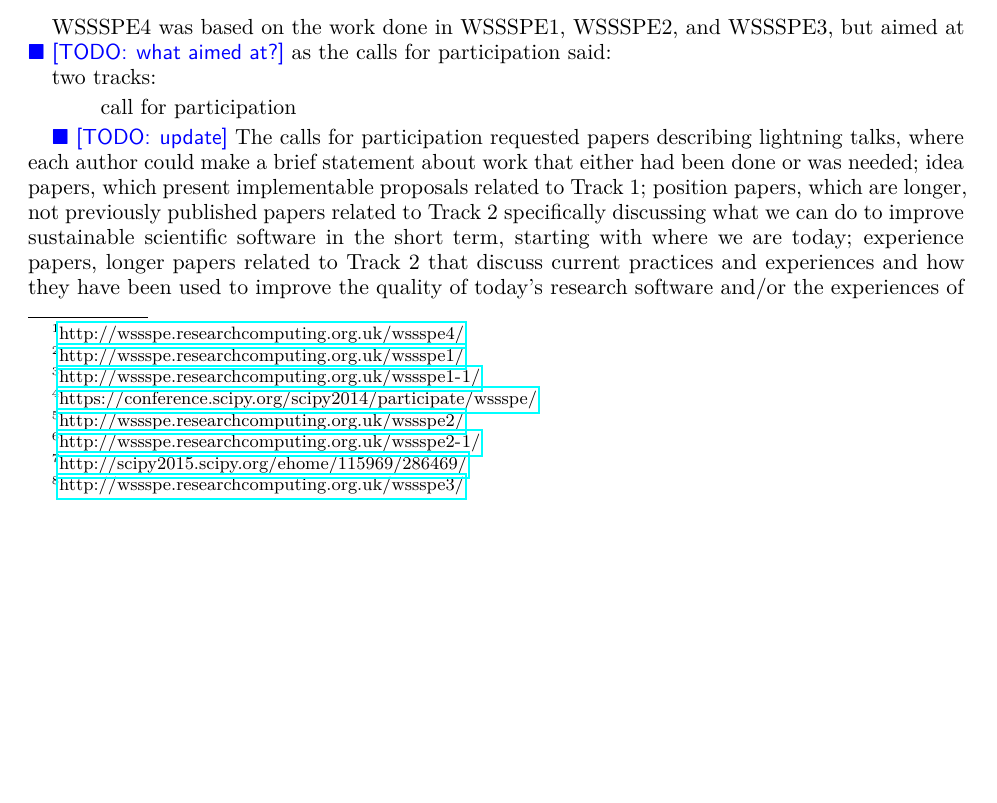
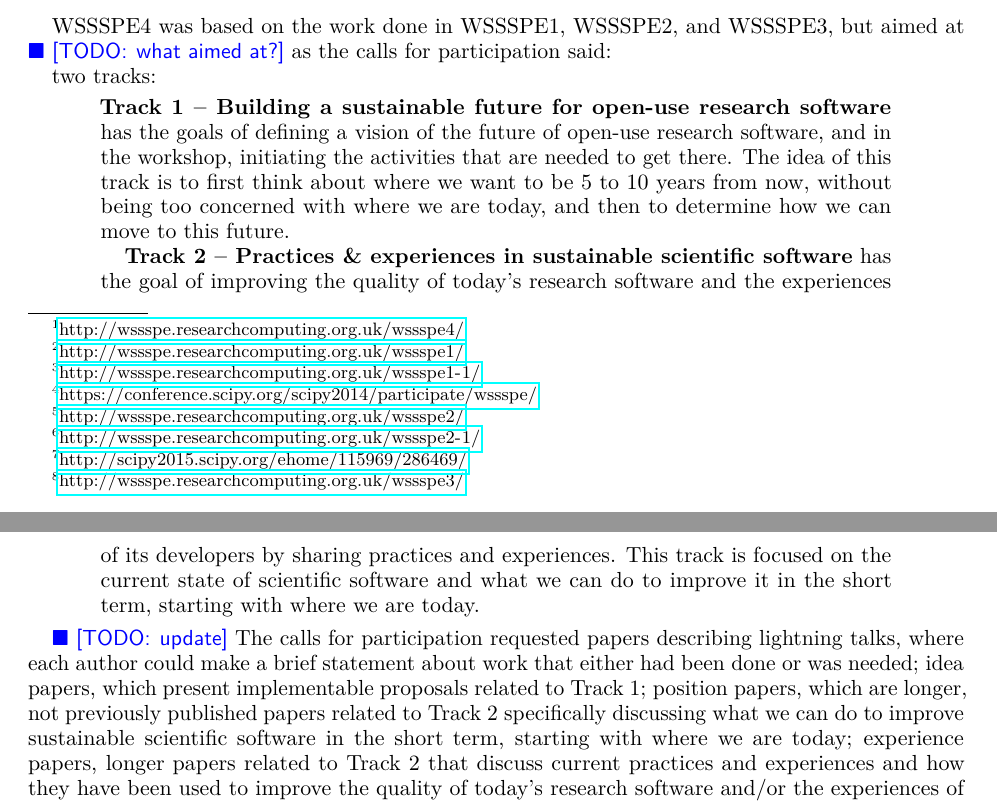
Before and after one commit to WSSSPE/meetings, a LaTeX paper (WSSSPE4_report/WSSSPE4_report.tex): part of page 2 of 6 before the commit and two parts of pages 2 and 3 of 6 after it, the two joined at a grey line, cut so that both start at the same text, the shorter picture padded with empty space. Compiled offline with pdfLaTeX.

Commit message:
added descriptions of the two tracks

```diff
--- a/WSSSPE4_report/WSSSPE4_report.tex
+++ b/WSSSPE4_report/WSSSPE4_report.tex
@@ -181,7 +181,18 @@ as the calls for participation said:
 two tracks:
 
 \begin{quote}
-    call for participation
+    \textbf{Track 1 -- Building a sustainable future for open-use research
+    software} has the goals of defining a vision of the future of open-use
+    research software, and in the workshop, initiating the activities that are
+    needed to get there. The idea of this track is to first think about where
+    we want to be 5 to 10 years from now, without being too concerned with
+    where we are today, and then to determine how we can move to this future.
+
+    \textbf{Track 2 -- Practices \& experiences in sustainable scientific software}
+    has the goal of improving the quality of today's research software and the
+    experiences of its developers by sharing practices and experiences.
+    This track is focused on the current state of scientific software and what
+    we can do to improve it in the short term, starting with where we are today.
 \end{quote}
 
 \todo{update}
```
